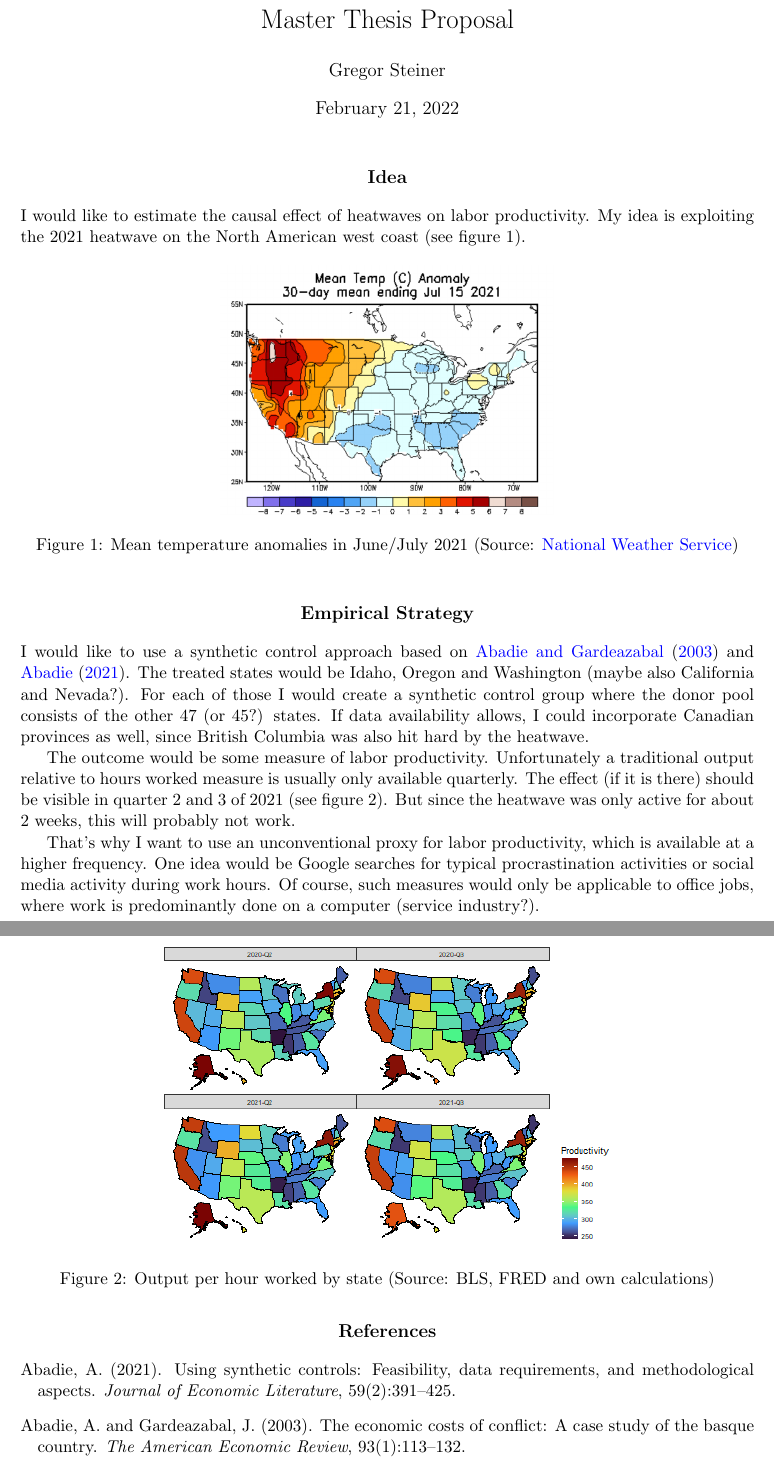
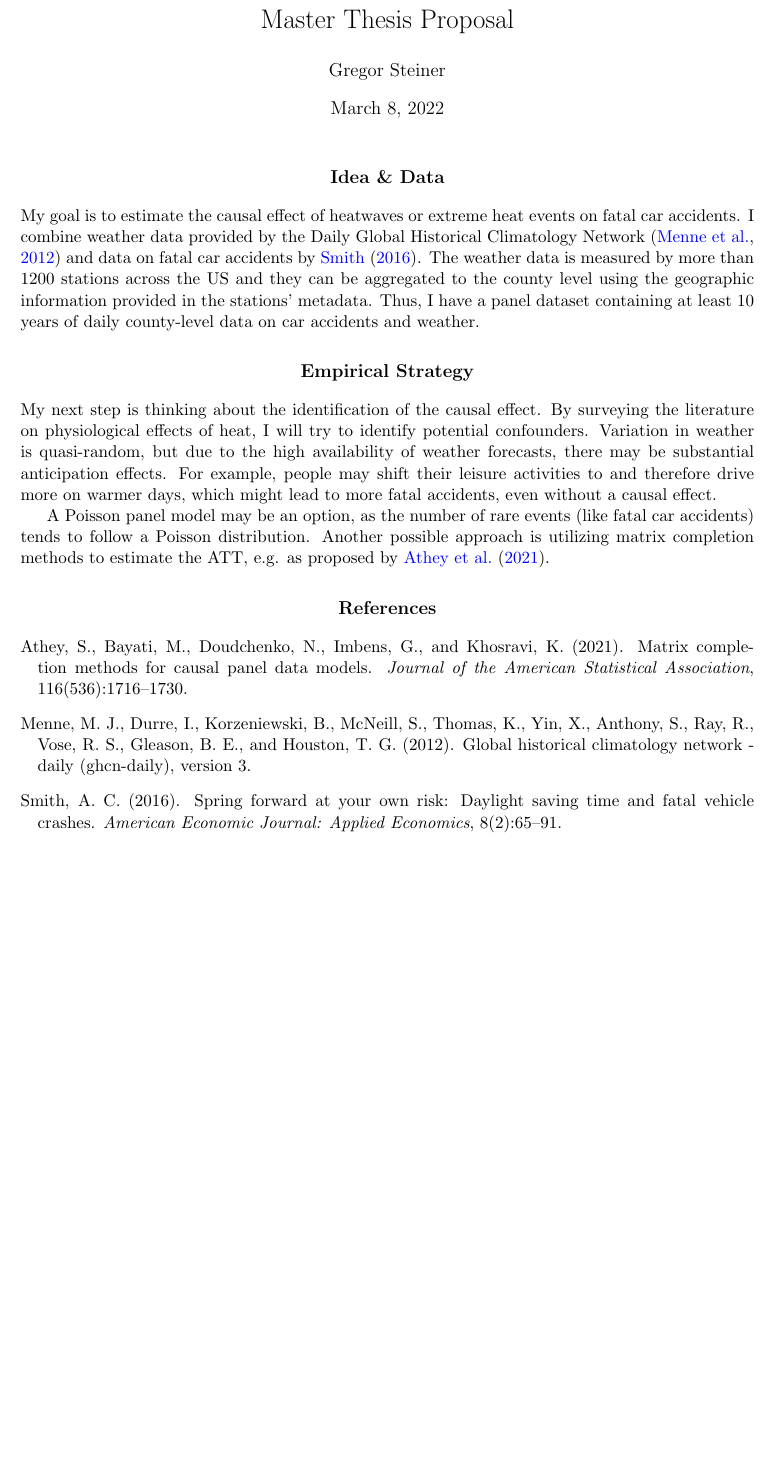
Before and after one commit to gregorsteiner/MasterThesis, a LaTeX document (Proposal/Proposal.tex, which reads Proposal/references.bib): two parts of pages 1 and 2 of 2 before the commit and part of the page after it, the two joined at a grey line, cut so that both start at the same text, the shorter picture padded with empty space. The pictures show the PDF file Proposal/Proposal.pdf that the author committed with the source.

Commit message:
Change proposal

```diff
--- a/Proposal/Proposal.tex
+++ b/Proposal/Proposal.tex
@@ -23,31 +23,16 @@
 
 \maketitle
 
-\section*{Idea}
+\section*{Idea \& Data}
 
-I would like to estimate the causal effect of heatwaves on labor productivity. My idea is exploiting the 2021 heatwave on the North American west coast (see figure 1).
-
-\begin{figure}[h]
-	\centering
-	\includegraphics[scale = 0.6]{TempAnomMap}
-	\caption{Mean temperature anomalies in June/July 2021 (Source: \href{https://www.cpc.ncep.noaa.gov/products/tanal/temp_analyses.php}{National Weather Service})}
-\end{figure}
-
+My goal is to estimate the causal effect of heatwaves or extreme heat events on fatal car accidents. I combine weather data provided by the Daily Global Historical Climatology Network \citep{Menne_2012} and data on fatal car accidents by \citet{Smith_2016}. The weather data is measured by more than 1200 stations across the US and they can be aggregated to the county level using the geographic information provided in the stations' metadata. Thus, I have a panel dataset containing at least 10 years of daily county-level data on car accidents and weather.
 
 \section*{Empirical Strategy}
 
-I would like to use a synthetic control approach based on \citet{Abadie2003} and \citet{Abadie2021}. The treated states would be Idaho, Oregon and Washington (maybe also California and Nevada?). For each of those I would create a synthetic control group where the donor pool consists of the other 47 (or 45?) states. If data availability allows, I could incorporate Canadian provinces as well, since British Columbia was also hit hard by the heatwave.
+My next step is thinking about the identification of the causal effect. By surveying the literature on physiological effects of heat, I will try to identify potential confounders. Variation in weather is quasi-random, but due to the high availability of weather forecasts, there may be substantial anticipation effects. For example, people may shift their leisure activities to and therefore drive more on warmer days, which might lead to more fatal accidents, even without a causal effect.
 
-The outcome would be some measure of labor productivity. Unfortunately a traditional output relative to hours worked measure is usually only available quarterly. The effect (if it is there) should be visible in quarter 2 and 3 of 2021 (see figure 2). But since the heatwave was only active for about 2 weeks, this will probably not work.
+A Poisson panel model may be an option, as the number of rare events (like fatal car accidents) tends to follow a Poisson distribution. Another possible approach is utilizing matrix completion methods to estimate the ATT, e.g. as proposed by \citet{Athey_2021}.
 
-That's why I want to use  an unconventional proxy for labor productivity, which is available at a higher frequency. One idea would be Google searches for typical procrastination activities or social media activity during work hours. Of course, such measures would only be applicable to office jobs, where work is predominantly done on a computer (service industry?).
-
-
-\begin{figure}[h]
-	\centering
-	\includegraphics[scale = 0.8]{ProdMap}
-	\caption{Output per hour worked by state (Source: BLS, FRED and own calculations)}
-\end{figure}
 
 
 
--- a/Proposal/references.bib
+++ b/Proposal/references.bib
@@ -1,5 +0,0 @@
-@article{Abadie2021,
-Author = {Abadie, Alberto},
-Title = {Using Synthetic Controls: Feasibility, Data Requirements, and Methodological Aspects},
-Journal = {Journal of Economic Literature},
-Volume = {59},
@@ -6,3 +19,12 @@ Volume = {59},
+  title = {Global Historical Climatology Network - Daily (GHCN-Daily), Version 3},
+  publisher = {NOAA National Centers for Environmental Information},
+  year = {2012}
+}
+
+@article{Smith_2016,
+Author = {Smith, Austin C.},
+Title = {Spring Forward at Your Own Risk: Daylight Saving Time and Fatal Vehicle Crashes},
+Journal = {American Economic Journal: Applied Economics},
+Volume = {8},
 Number = {2},
-Year = {2021},
-Month = {June},
+Year = {2016},
@@ -18,7 +36,9 @@ URL = {https://www.aeaweb.org/articles?id=10.1257/jel.20191450}}
- journal = {The American Economic Review},
- number = {1},
- pages = {113--132},
- publisher = {American Economic Association},
- title = {The Economic Costs of Conflict: A Case Study of the Basque Country},
- volume = {93},
- year = {2003}
+
+@article{Athey_2021,
+author = {Susan Athey and Mohsen Bayati and Nikolay Doudchenko and Guido Imbens and Khashayar Khosravi},
+title = {Matrix Completion Methods for Causal Panel Data Models},
+journal = {Journal of the American Statistical Association},
+volume = {116},
+number = {536},
+pages = {1716-1730},
+year  = {2021},
```
Also changed, not shown: references.bib (+22 -0 lines), Proposal/ProdMap.png (deleted), Proposal/Proposal.pdf, Proposal/references.bib (42 more changed lines), 1 other file.
